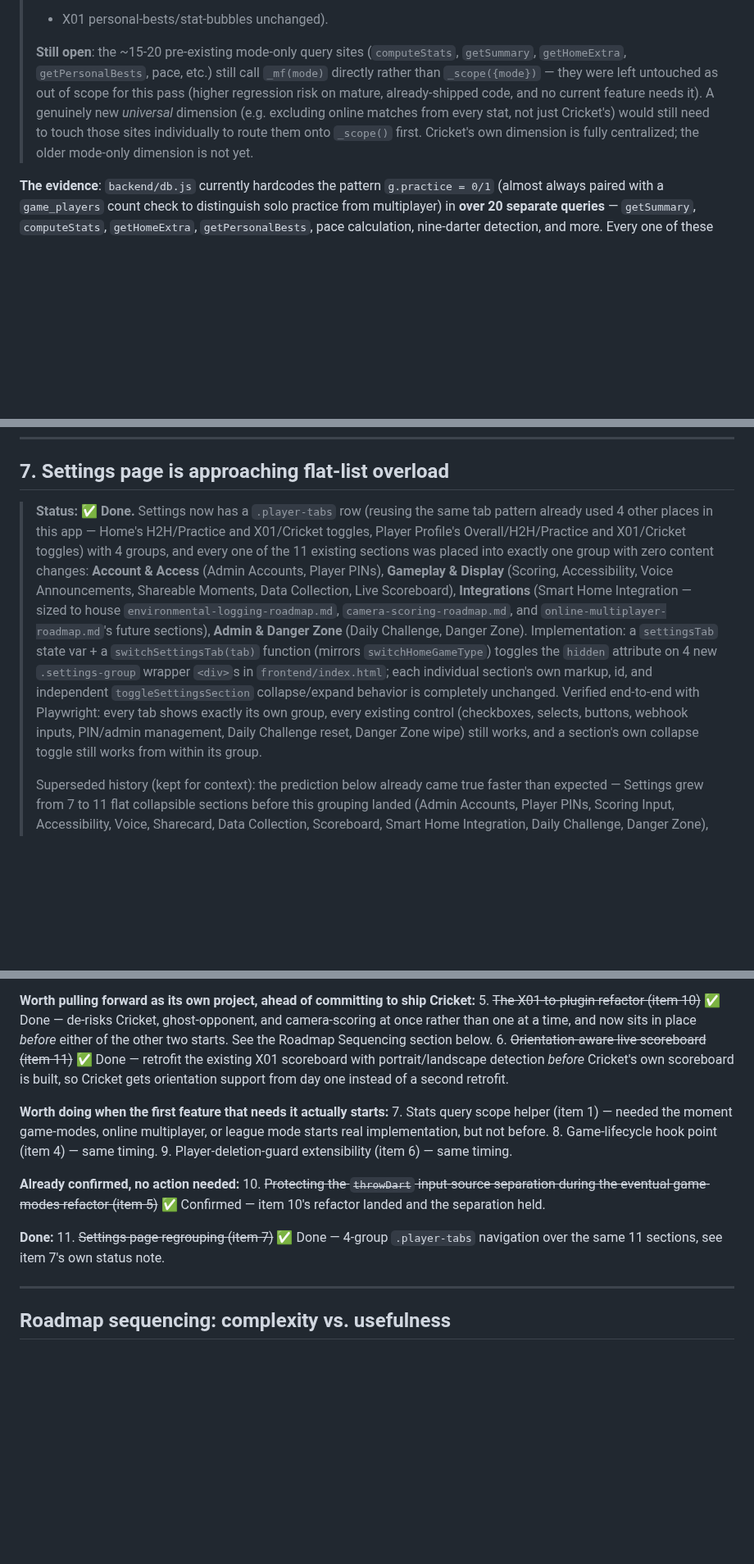
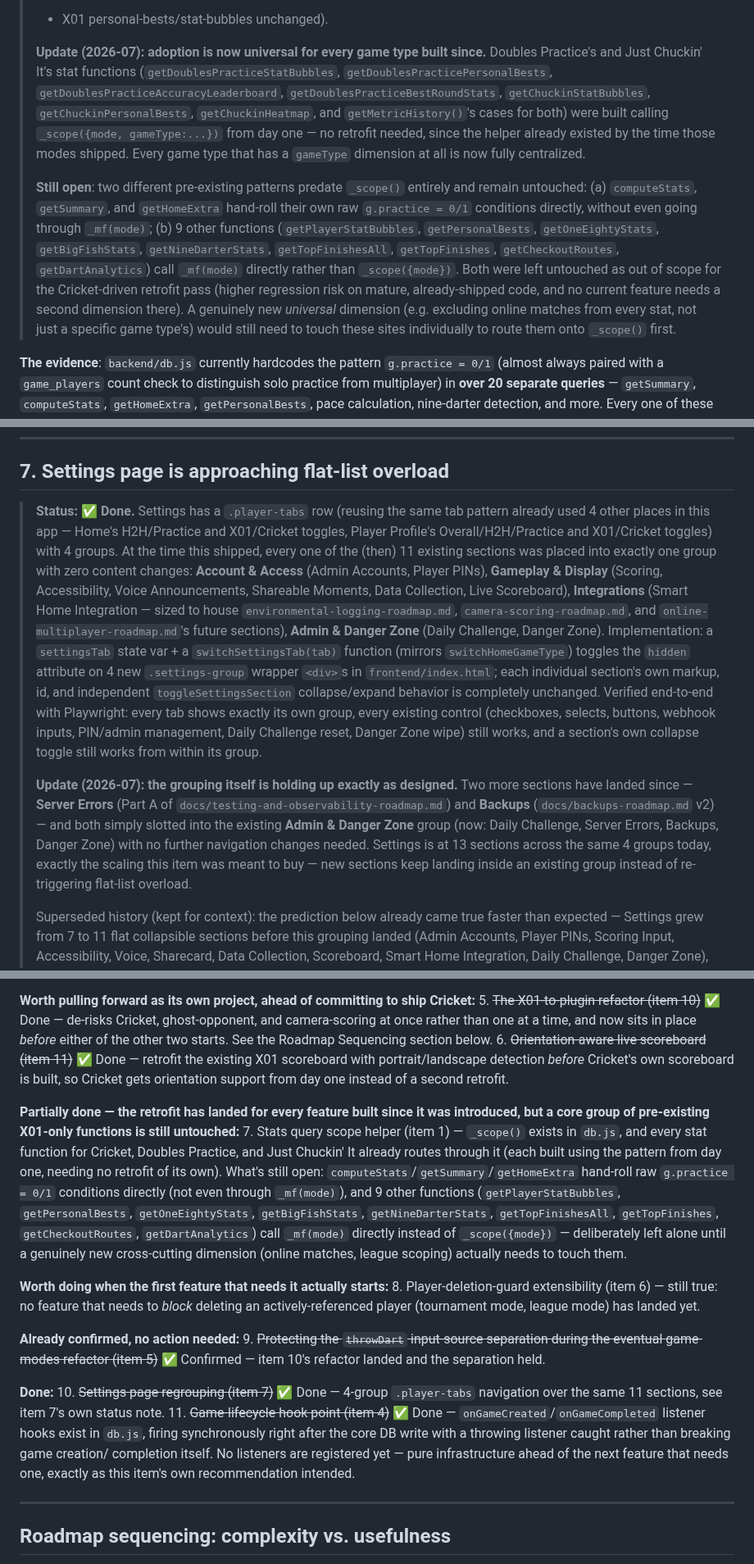
Before and after one commit to brownbe1992/oche, a Markdown page: docs/existing-app-prep-roadmap.md, 3 parts joined by grey strips. Shown at 82% size. Rendered like a GitHub page; blank space fills up the shorter version.

Commit message:
Fix stale claims in existing-app-prep-roadmap.md
The Priority summary hadn't caught up with individual items' own status
notes: item 4 (game-lifecycle hook) was listed as "worth doing when the
first feature needs it" even though its own status says Done, and item 1
(stats query scope helper) was framed as "not started" even though it's
Partially done. Reorganized the summary to match each item's actual status.

Other staleness found while auditing:
- Item 1's "still open" note only credited Cricket's retrofit; Doubles
  Practice and Just Chuckin' It also route through _scope() (built that
  way from day one), and the remaining gap was imprecise about which
  functions call _mf(mode) directly vs. hand-roll raw g.practice checks.
- Item 7's settings-grouping status still listed only 11 sections in the
  Admin & Danger Zone bucket; Server Errors and Backups have since landed
  there too (13 sections total today).
- Build-order dependency #4 cited "ten smaller roadmaps" as order-
  independent; the actual current set is six, now named explicitly.
- Build-order dependency #6 still claimed achievements/badges are
  X01-only; Cricket, Just Chuckin' It, and Daily Challenge have all
  shipped their own badges since, validating (not contradicting) the
  original recommendation.

Co-Authored-By: Claude Sonnet 5 <noreply@anthropic.com>
Claude-Session: https://claude.ai/code/session_01MntRhfDs6kB9ACaXuhTtT1

```diff
--- a/docs/existing-app-prep-roadmap.md
+++ b/docs/existing-app-prep-roadmap.md
@@ -43,14 +43,27 @@ they are. A prioritized "do now / keep in mind" summary is at the end.
 > byte-identical output via the existing scratch-DB regression suite (Cricket stats
 > + X01 personal-bests/stat-bubbles unchanged).
 >
-> **Still open**: the ~15-20 pre-existing mode-only query sites (`computeStats`,
-> `getSummary`, `getHomeExtra`, `getPersonalBests`, pace, etc.) still call `_mf(mode)`
-> directly rather than `_scope({mode})` — they were left untouched as out of scope
-> for this pass (higher regression risk on mature, already-shipped code, and no
-> current feature needs it). A genuinely new *universal* dimension (e.g. excluding
-> online matches from every stat, not just Cricket's) would still need to touch
-> those sites individually to route them onto `_scope()` first. Cricket's own
-> dimension is fully centralized; the older mode-only dimension is not yet.
+> **Update (2026-07): adoption is now universal for every game type built since.**
+> Doubles Practice's and Just Chuckin' It's stat functions (`getDoublesPracticeStatBubbles`,
+> `getDoublesPracticePersonalBests`, `getDoublesPracticeAccuracyLeaderboard`,
+> `getDoublesPracticeBestRoundStats`, `getChuckinStatBubbles`, `getChuckinPersonalBests`,
+> `getChuckinHeatmap`, and `getMetricHistory()`'s cases for both) were built calling
+> `_scope({mode, gameType:...})` from day one — no retrofit needed, since the helper
+> already existed by the time those modes shipped. Every game type that has a
+> `gameType` dimension at all is now fully centralized.
+>
+> **Still open**: two different pre-existing patterns predate `_scope()` entirely and
+> remain untouched: (a) `computeStats`, `getSummary`, and `getHomeExtra` hand-roll
+> their own raw `g.practice = 0/1` conditions directly, without even going through
+> `_mf(mode)`; (b) 9 other functions (`getPlayerStatBubbles`, `getPersonalBests`,
+> `getOneEightyStats`, `getBigFishStats`, `getNineDarterStats`, `getTopFinishesAll`,
+> `getTopFinishes`, `getCheckoutRoutes`, `getDartAnalytics`) call `_mf(mode)` directly
+> rather than `_scope({mode})`. Both were left untouched as out of scope for the
+> Cricket-driven retrofit pass (higher regression risk on mature, already-shipped
+> code, and no current feature needs a second dimension there). A genuinely new
+> *universal* dimension (e.g. excluding online matches from every stat, not just a
+> specific game type's) would still need to touch these sites individually to route
+> them onto `_scope()` first.
 
 **The evidence**: `backend/db.js` currently hardcodes the pattern
 `g.practice = 0/1` (almost always paired with a `game_players` count check to
@@ -227,14 +240,14 @@ directly into the function and then bolting league logic on top of that later.
 
 ## 7. Settings page is approaching flat-list overload
 
-> **Status: ✅ Done.** Settings now has a `.player-tabs` row (reusing the same tab
+> **Status: ✅ Done.** Settings has a `.player-tabs` row (reusing the same tab
 > pattern already used 4 other places in this app — Home's H2H/Practice and
 > X01/Cricket toggles, Player Profile's Overall/H2H/Practice and X01/Cricket
-> toggles) with 4 groups, and every one of the 11 existing sections was placed into
-> exactly one group with zero content changes: **Account & Access** (Admin
-> Accounts, Player PINs), **Gameplay & Display** (Scoring, Accessibility, Voice
-> Announcements, Shareable Moments, Data Collection, Live Scoreboard),
-> **Integrations** (Smart Home Integration — sized to house
+> toggles) with 4 groups. At the time this shipped, every one of the (then) 11
+> existing sections was placed into exactly one group with zero content changes:
+> **Account & Access** (Admin Accounts, Player PINs), **Gameplay & Display**
+> (Scoring, Accessibility, Voice Announcements, Shareable Moments, Data Collection,
+> Live Scoreboard), **Integrations** (Smart Home Integration — sized to house
 > `environmental-logging-roadmap.md`, `camera-scoring-roadmap.md`, and
 > `online-multiplayer-roadmap.md`'s future sections), **Admin & Danger Zone**
 > (Daily Challenge, Danger Zone). Implementation: a `settingsTab` state var + a
@@ -246,6 +259,16 @@ directly into the function and then bolting league logic on top of that later.
 > group, every existing control (checkboxes, selects, buttons, webhook inputs,
 > PIN/admin management, Daily Challenge reset, Danger Zone wipe) still works, and
 > a section's own collapse toggle still works from within its group.
+>
+> **Update (2026-07): the grouping itself is holding up exactly as designed.** Two
+> more sections have landed since — **Server Errors** (Part A of
+> `docs/testing-and-observability-roadmap.md`) and **Backups**
+> (`docs/backups-roadmap.md` v2) — and both simply slotted into the existing
+> **Admin & Danger Zone** group (now: Daily Challenge, Server Errors, Backups,
+> Danger Zone) with no further navigation changes needed. Settings is at 13
+> sections across the same 4 groups today, exactly the scaling this item was meant
+> to buy — new sections keep landing inside an existing group instead of
+> re-triggering flat-list overload.
 >
 > Superseded history (kept for context): the prediction below already came true
 > faster than expected — Settings grew from 7 to 11 flat collapsible sections
@@ -458,20 +481,39 @@ un-learn later:**
    scoreboard is built, so Cricket gets orientation support from day one instead
    of a second retrofit.
 
+**Partially done — the retrofit has landed for every feature built since it was
+introduced, but a core group of pre-existing X01-only functions is still
+untouched:**
+7. Stats query scope helper (item 1) — `_scope()` exists in `db.js`, and every stat
+   function for Cricket, Doubles Practice, and Just Chuckin' It already routes
+   through it (each built using the pattern from day one, needing no retrofit of
+   its own). What's still open: `computeStats`/`getSummary`/`getHomeExtra` hand-roll
+   raw `g.practice = 0/1` conditions directly (not even through `_mf(mode)`), and 9
+   other functions (`getPlayerStatBubbles`, `getPersonalBests`, `getOneEightyStats`,
+   `getBigFishStats`, `getNineDarterStats`, `getTopFinishesAll`, `getTopFinishes`,
+   `getCheckoutRoutes`, `getDartAnalytics`) call `_mf(mode)` directly instead of
+   `_scope({mode})` — deliberately left alone until a genuinely new cross-cutting
+   dimension (online matches, league scoping) actually needs to touch them.
+
 **Worth doing when the first feature that needs it actually starts:**
-7. Stats query scope helper (item 1) — needed the moment game-modes, online
-   multiplayer, or league mode starts real implementation, but not before.
-8. Game-lifecycle hook point (item 4) — same timing.
-9. Player-deletion-guard extensibility (item 6) — same timing.
+8. Player-deletion-guard extensibility (item 6) — still true: no feature that needs
+   to *block* deleting an actively-referenced player (tournament mode, league mode)
+   has landed yet.
 
 **Already confirmed, no action needed:**
-10. ~~Protecting the `throwDart` input-source separation during the eventual
-    game-modes refactor (item 5)~~ ✅ Confirmed — item 10's refactor landed and the
-    separation held.
+9. ~~Protecting the `throwDart` input-source separation during the eventual
+   game-modes refactor (item 5)~~ ✅ Confirmed — item 10's refactor landed and the
+   separation held.
 
 **Done:**
-11. ~~Settings page regrouping (item 7)~~ ✅ Done — 4-group `.player-tabs` navigation
+10. ~~Settings page regrouping (item 7)~~ ✅ Done — 4-group `.player-tabs` navigation
     over the same 11 sections, see item 7's own status note.
+11. ~~Game-lifecycle hook point (item 4)~~ ✅ Done — `onGameCreated`/`onGameCompleted`
+    listener hooks exist in `db.js`, firing synchronously right after the core DB
+    write with a throwing listener caught rather than breaking game creation/
+    completion itself. No listeners are registered yet — pure infrastructure ahead
+    of the next feature that needs one, exactly as this item's own recommendation
+    intended.
 
 ---
 
```
Also changed, not shown: other parts of docs/existing-app-prep-roadmap.md (+18 -7 lines).
